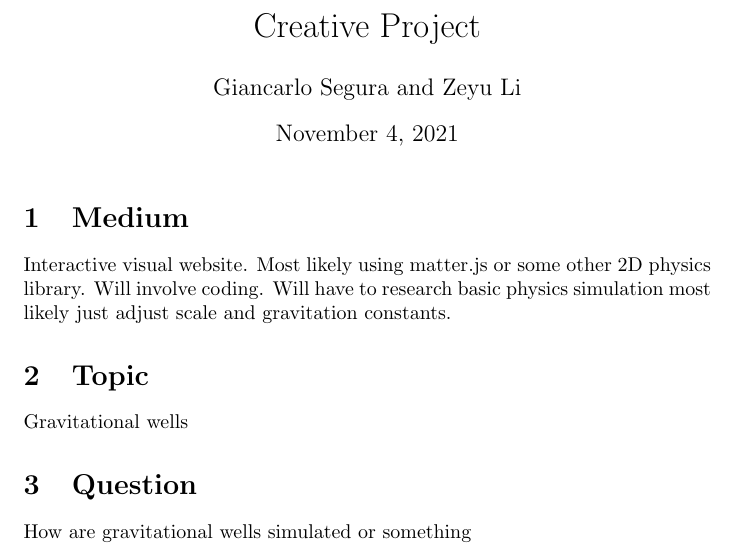
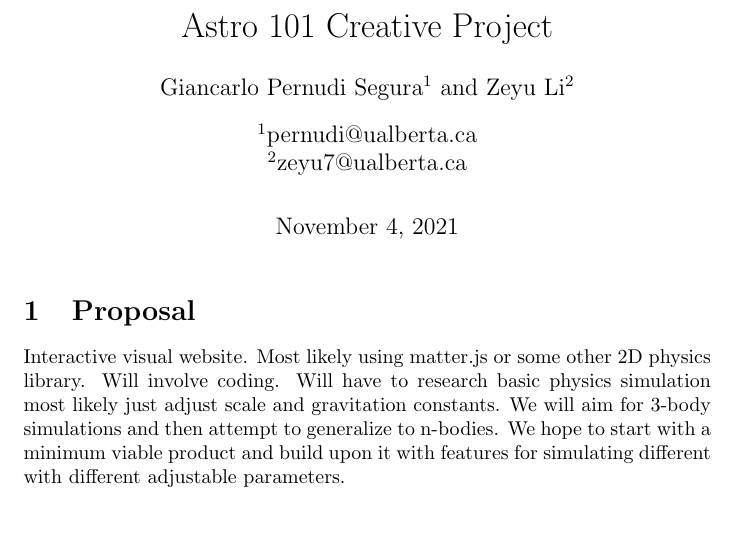
Before and after one commit to Zeyu-Li/black-hole, a LaTeX document (proposal.tex): part of the page, cut so that both start at the same text, the shorter picture padded with empty space. Compiled offline with pdfLaTeX.

Commit message:
added tingz

```diff
--- a/proposal.tex
+++ b/proposal.tex
@@ -1,27 +1,21 @@
 \documentclass{article}
 \usepackage[utf8]{inputenc}
+\usepackage{authblk}
 
+\title{Astro 101 Creative Project}
+\author[1]{Giancarlo Pernudi Segura}
+\affil{pernudi@ualberta.ca}
+\author[2]{Zeyu Li}
+\affil{zeyu7@ualberta.ca}
+\date{November 4, 2021}
 
 \begin{document}
 
-
-\title{Creative Project}
-\author{Giancarlo Segura and Zeyu Li}
-\date{November 4, 2021}
-
 \maketitle
 
-\section{Medium}
+\section{Proposal}
 
-Interactive visual website. Most likely using matter.js or some other 2D physics library. Will involve coding. Will have to research basic physics simulation most likely just adjust scale and gravitation constants.
-
-\section{Topic}
-
-Gravitational wells
-
-\section{Question}
-
-How are gravitational wells simulated or something
+Interactive visual website. Most likely using matter.js or some other 2D physics library. Will involve coding. Will have to research basic physics simulation most likely just adjust scale and gravitation constants. We will aim for 3-body simulations and then attempt to generalize to n-bodies. We hope to start with a minimum viable product and build upon it with features for simulating different with different adjustable parameters.
 
 
 \end{document}
```
